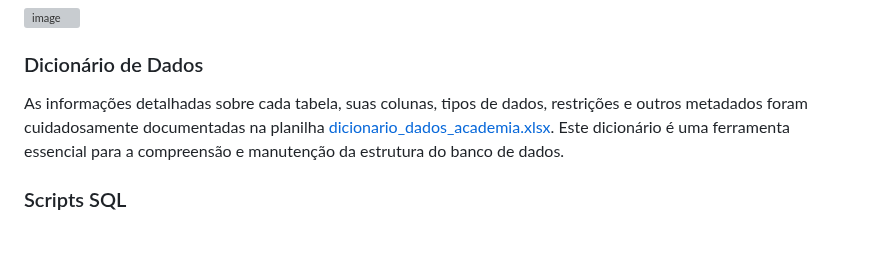
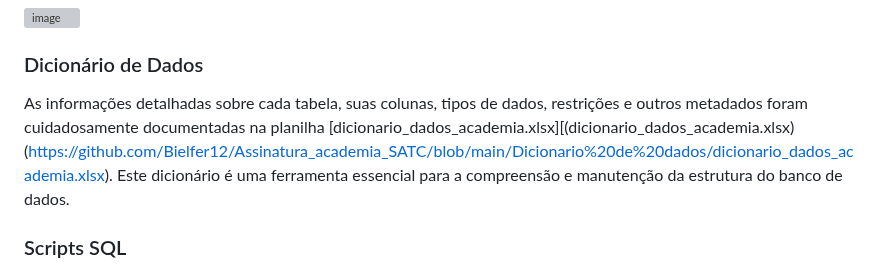
Before and after one commit to Bielfer12/Assinatura_academia_SATC, a Markdown page: README.md, the part around the change. Rendered like a GitHub page; blank space fills up the shorter version; grey boxes are pictures that could not be loaded.

```diff
--- a/README.md
+++ b/README.md
@@ -19,7 +19,7 @@ Utilizamos a ferramenta de modelagem de dados [dbdiagram.io](https://dbdiagram.i
 ![image](https://github.com/user-attachments/assets/125fa11c-799a-4b80-8f36-a29eb5c92ce7)
 
 ### Dicionário de Dados
-As informações detalhadas sobre cada tabela, suas colunas, tipos de dados, restrições e outros metadados foram cuidadosamente documentadas na planilha [dicionario_dados_academia.xlsx](dicionario_dados_academia.xlsx). Este dicionário é uma ferramenta essencial para a compreensão e manutenção da estrutura do banco de dados.
+As informações detalhadas sobre cada tabela, suas colunas, tipos de dados, restrições e outros metadados foram cuidadosamente documentadas na planilha [dicionario_dados_academia.xlsx][(dicionario_dados_academia.xlsx)(https://github.com/Bielfer12/Assinatura_academia_SATC/blob/main/Dicionario%20de%20dados/dicionario_dados_academia.xlsx). Este dicionário é uma ferramenta essencial para a compreensão e manutenção da estrutura do banco de dados.
 
 ### Scripts SQL
 Para este projeto, foi utilizado o sistema de gerenciamento de banco de dados **SQL Server**. Abaixo, seguem os scripts SQL organizados por tipo, que permitem a criação completa do ambiente de banco de dados, incluindo sua estrutura e dados de exemplo.
```
